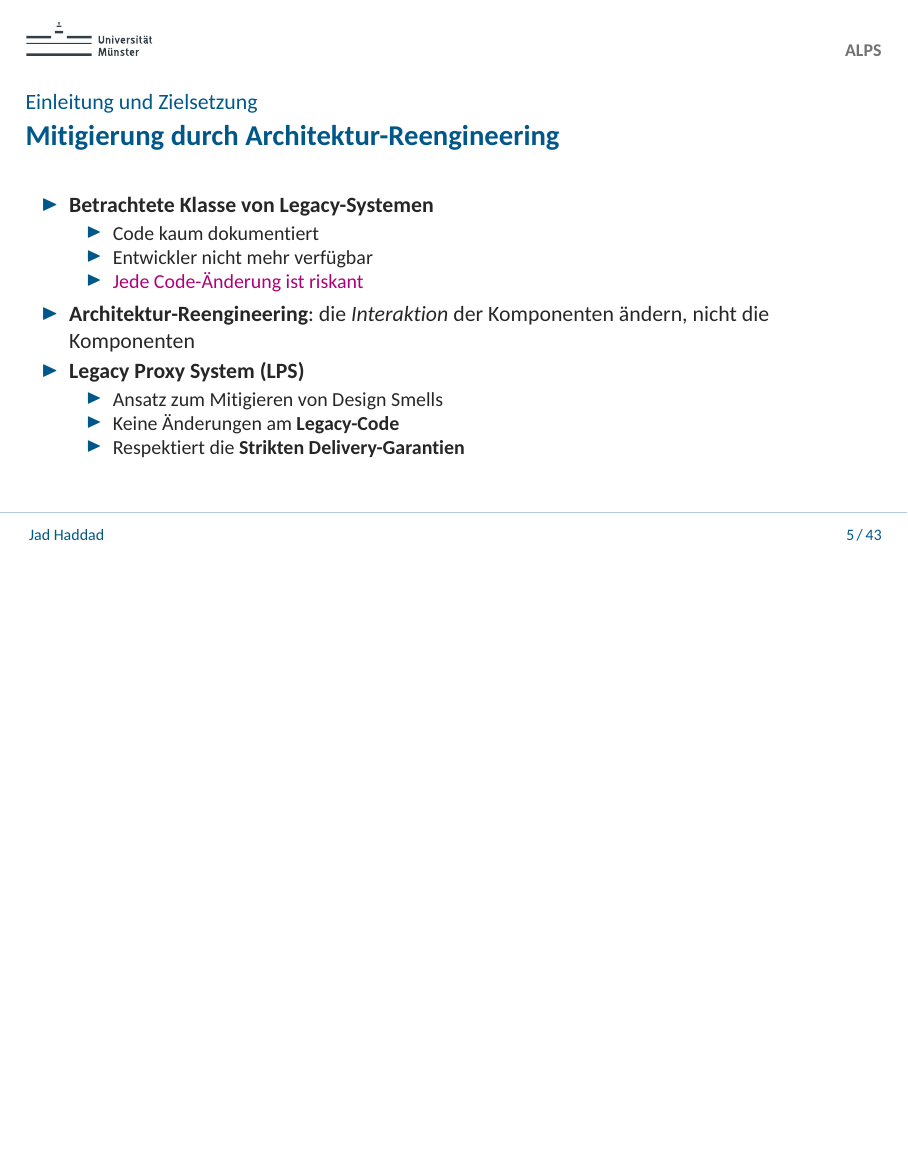
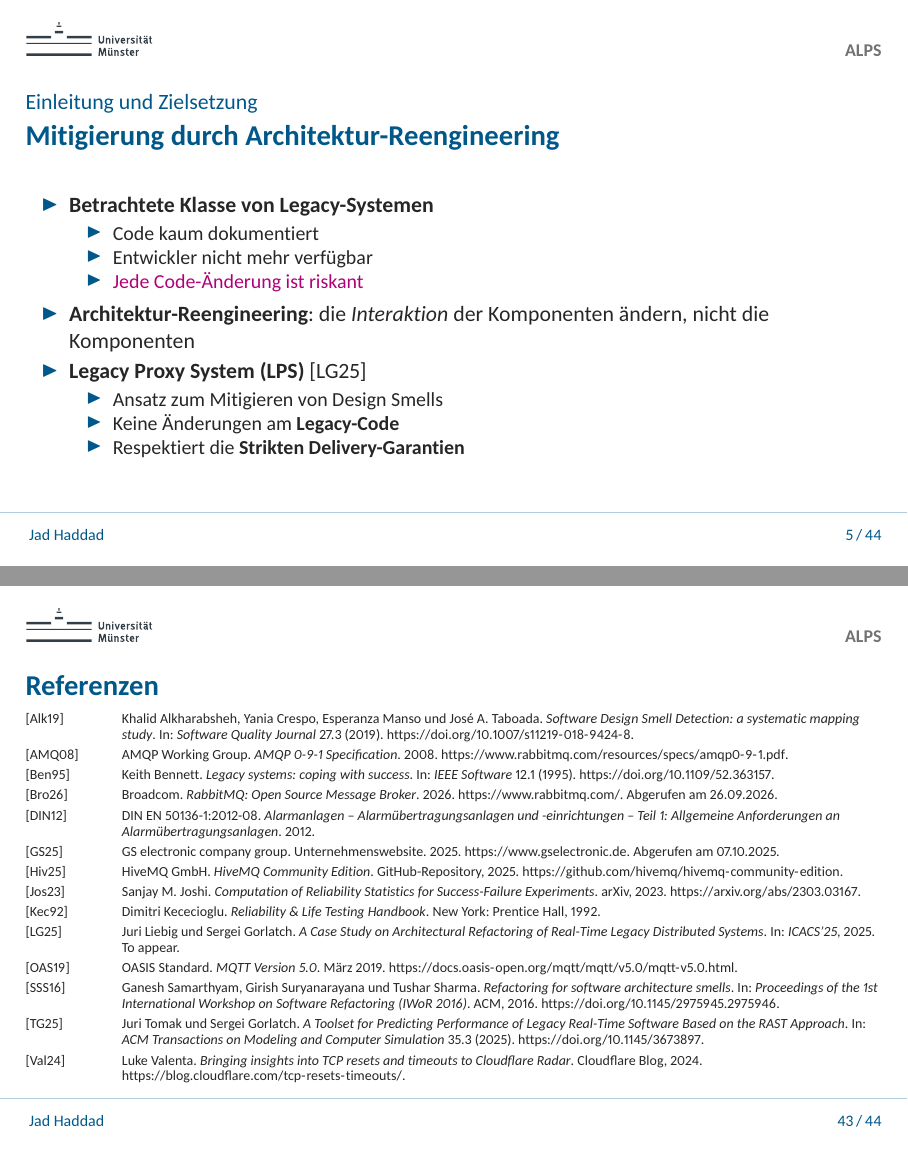
Before and after one commit to JadKHaddad/MT, LaTeX slides (presentation/main.tex): page 5 of 43 before the commit and pages 5 and 43 of 44 after it, the two joined at a grey line, the shorter picture padded with empty space. The pictures show the PDF file presentation/.build/main.pdf that the author committed with the source.

Commit message:
presentation: refs
Signed-off-by: Jad K. Haddad <jadkhaddad@gmail.com>

```diff
--- a/presentation/main.tex
+++ b/presentation/main.tex
@@ -121,8 +121,3 @@
     \framesubtitle{\insertsection}
 
     \begin{itemize}
-        \item Geschäftskritische Legacy-Systeme laufen weit über ihren geplanten Lebenszyklus hinaus
-        \item Fokus auf neue Funktionen, Wartbarkeit wird vernachlässigt
-        \item \textbf{Design Smells}: Keine Programmierfehler, sondern strukturelle Probleme
-        \item Negativer Einfluss auf das Verstehen, Testen, Korrigieren und Erweitern
-        \item Beispiele für Design Smells
@@ -145,7 +145,7 @@
                   \item \alert{Jede Code-Änderung ist riskant}
               \end{itemize}
         \item \textbf{Architektur-Reengineering}: die \emph{Interaktion} der Komponenten ändern, nicht die Komponenten
-        \item \textbf{Legacy Proxy System (LPS)}
+        \item \textbf{Legacy Proxy System (LPS)}~\hyperlink{LG25}{[LG25]}
               \begin{itemize}
                   \item Ansatz zum Mitigieren von Design Smells
                   \item Keine Änderungen am \textbf{Legacy-Code}
@@ -673,3 +685,65 @@
+\begin{frame}
+    \frametitle{Referenzen}
+    \fontsize{7pt}{8pt}\selectfont
+    \begin{reflist}
+        % Design smells
+        \hypertarget{Alk19}{}
+        \item[{[Alk19]}] Khalid Alkharabsheh, Yania Crespo, Esperanza Manso und José A. Taboada. \textit{Software Design Smell Detection: a systematic mapping study}. In: \textit{Software Quality Journal} 27.3 (2019). \url{https://doi.org/10.1007/s11219-018-9424-8}.
+
+        % AMQP 0-9-1 (used by RabbitMQ)
+        \hypertarget{AMQ08}{}
+        \item[{[AMQ08]}] AMQP Working Group. \textit{AMQP 0-9-1 Specification}. 2008. \url{https://www.rabbitmq.com/resources/specs/amqp0-9-1.pdf}.
+
+        % Legacy systems
+        \hypertarget{Ben95}{}
+        \item[{[Ben95]}] Keith Bennett. \textit{Legacy systems: coping with success}. In: \textit{IEEE Software} 12.1 (1995). \url{https://doi.org/10.1109/52.363157}.
+
+        % RabbitMQ
+        \hypertarget{Bro26}{}
+        \item[{[Bro26]}] Broadcom. \textit{RabbitMQ: Open Source Message Broker}. 2026. \url{https://www.rabbitmq.com/}. Abgerufen am 26.09.2026.
+
+        % Alarm transmission standard
+        \hypertarget{DIN12}{}
+        \item[{[DIN12]}] DIN EN 50136-1:2012-08. \textit{Alarmanlagen -- Alarmübertragungsanlagen und -einrichtungen -- Teil 1: Allgemeine Anforderungen an Alarmübertragungsanlagen}. 2012.
+
+        % GS electronic
+        \hypertarget{GS25}{}
+        \item[{[GS25]}] GS electronic company group. Unternehmenswebsite. 2025. \url{https://www.gselectronic.de}. Abgerufen am 07.10.2025.
+
+        % HiveMQ
+        \hypertarget{Hiv25}{}
+        \item[{[Hiv25]}] HiveMQ GmbH. \textit{HiveMQ Community Edition}. GitHub-Repository, 2025. \url{https://github.com/hivemq/hivemq-community-edition}.
+
+        % Success-Run-Theorem (derivation)
+        \hypertarget{Jos23}{}
+        \item[{[Jos23]}] Sanjay M. Joshi. \textit{Computation of Reliability Statistics for Success-Failure Experiments}. arXiv, 2023. \url{https://arxiv.org/abs/2303.03167}.
+
+        % Success-Run-Theorem (standard reference)
+        \hypertarget{Kec92}{}
+        \item[{[Kec92]}] Dimitri Kececioglu. \textit{Reliability \& Life Testing Handbook}. New York: Prentice Hall, 1992.
+
+        % LPS
+        \hypertarget{LG25}{}
+        \item[{[LG25]}] Juri Liebig und Sergei Gorlatch. \textit{A Case Study on Architectural Refactoring of Real-Time Legacy Distributed Systems}. In: \textit{ICACS'25}, 2025. To appear.
+
+        % MQTT 5.0
+        \hypertarget{OAS19}{}
+        \item[{[OAS19]}] OASIS Standard. \textit{MQTT Version 5.0}. März 2019. \url{https://docs.oasis-open.org/mqtt/mqtt/v5.0/mqtt-v5.0.html}.
+
+        % Architecture smells
+        \hypertarget{SSS16}{}
+        \item[{[SSS16]}] Ganesh Samarthyam, Girish Suryanarayana und Tushar Sharma. \textit{Refactoring for software architecture smells}. In: \textit{Proceedings of the 1st International Workshop on Software Refactoring (IWoR 2016)}. ACM, 2016. \url{https://doi.org/10.1145/2975945.2975946}.
+
+        % RAST (toolset)
+        \hypertarget{TG25}{}
+        \item[{[TG25]}] Juri Tomak und Sergei Gorlatch. \textit{A Toolset for Predicting Performance of Legacy Real-Time Software Based on the RAST Approach}. In: \textit{ACM Transactions on Modeling and Computer Simulation} 35.3 (2025). \url{https://doi.org/10.1145/3673897}.
+
+        % Cloudflare: TCP resets and timeouts
+        \hypertarget{Val24}{}
+        \item[{[Val24]}] Luke Valenta. \textit{Bringing insights into TCP resets and timeouts to Cloudflare Radar}. Cloudflare Blog, 2024. \url{https://blog.cloudflare.com/tcp-resets-timeouts/}.
+
+    \end{reflist}
+\end{frame}
 
 \makecontactpage[c]
 
```
Also changed, not shown: tex/chapters/Fallstudie.tex (+6 -6 lines), presentation/.build/main.pdf, presentation/main.tex (35 more changed lines).
